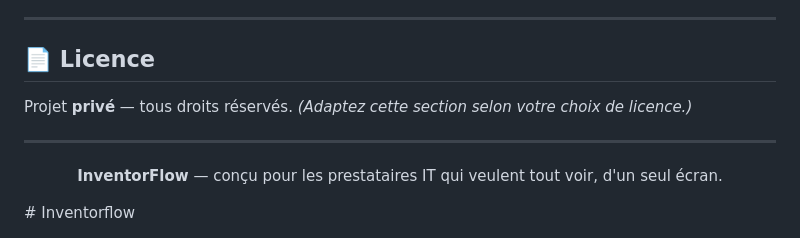
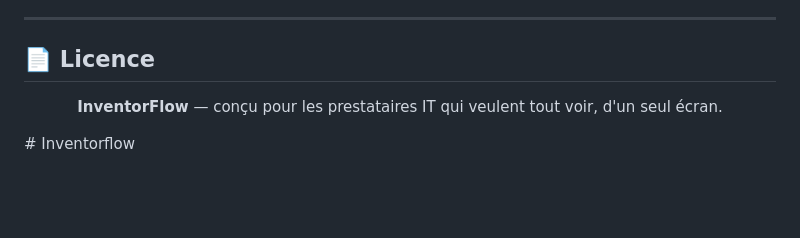
Before and after one commit to The-DCTX/Inventorflow, a Markdown page: README.md, the part around the change. Drawn GitHub-style; blank space fills up the shorter version.

```diff
--- a/README.md
+++ b/README.md
@@ -340,10 +340,6 @@ inventor-flow/
 
 ## 📄 Licence
 
-Projet **privé** — tous droits réservés. *(Adaptez cette section selon votre choix de licence.)*
-
----
-
 <div align="center">
 
 **InventorFlow** — conçu pour les prestataires IT qui veulent tout voir, d'un seul écran.
```
